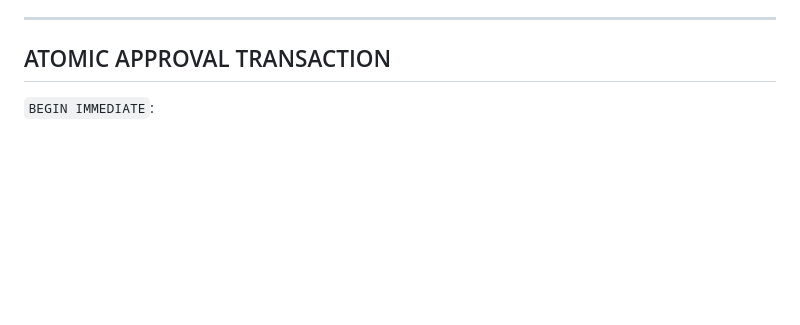
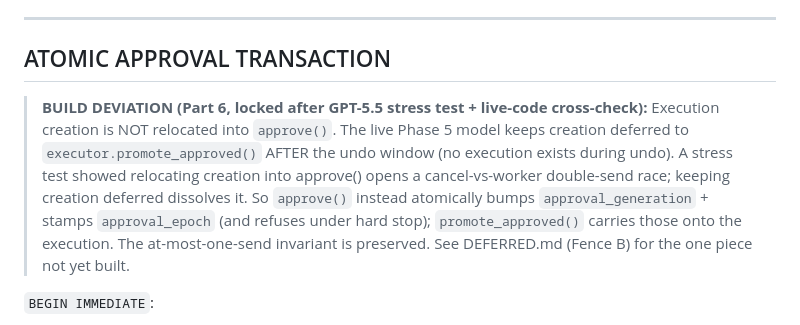
Before and after one commit to Kayden-7/PROJECT-ARGUS, a Markdown page: PHASE_8_BUILD_SPEC.md, the part around the change. GitHub-like rendering; blank space fills up the shorter version.

Commit message:
docs(phase8): note Part 6 keep-deferred deviation in the spec SSOT
Records why execution creation was NOT relocated into approve() (stress test +
live-code cross-check), so the single-source-of-truth reflects what was actually
built.

Co-Authored-By: Claude Opus 4.8 <noreply@anthropic.com>

```diff
--- a/PHASE_8_BUILD_SPEC.md
+++ b/PHASE_8_BUILD_SPEC.md
@@ -153,6 +153,16 @@ In ONE transaction:
 
 ## ATOMIC APPROVAL TRANSACTION
 
+> **BUILD DEVIATION (Part 6, locked after GPT-5.5 stress test + live-code cross-check):**
+> Execution creation is NOT relocated into `approve()`. The live Phase 5 model keeps
+> creation deferred to `executor.promote_approved()` AFTER the undo window (no execution
+> exists during undo). A stress test showed relocating creation into approve() opens a
+> cancel-vs-worker double-send race; keeping creation deferred dissolves it. So `approve()`
+> instead atomically bumps `approval_generation` + stamps `approval_epoch` (and refuses
+> under hard stop); `promote_approved()` carries those onto the execution. The
+> at-most-one-send invariant is preserved. See DEFERRED.md (Fence B) for the one piece
+> not yet built.
+
 `BEGIN IMMEDIATE`:
 1. assert `SYSTEM_HARD_STOP=0`; capture `HARD_STOP_EPOCH`
 2. CAS `approval_queue: PENDING → APPROVED` (WHERE status='PENDING' AND version=?)
```
